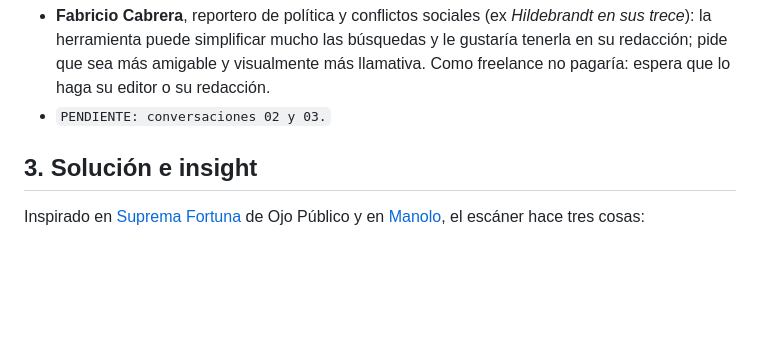
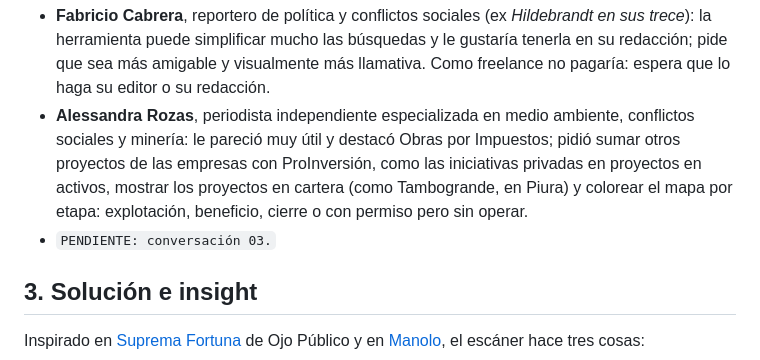
Before and after one commit to valeriavicentev/Python-intermedio, a Markdown page: trabajo_final/README.md, the part around the change. GitHub-like rendering; blank space fills up the shorter version.

Commit message:
trabajo final: segunda conversación completa
Co-Authored-By: Claude Opus 5.5 <noreply@anthropic.com>

```diff
--- a/trabajo_final/README.md
+++ b/trabajo_final/README.md
@@ -36,7 +36,12 @@ investigación previa o reportajes sin contexto.
   la herramienta puede simplificar mucho las búsquedas y le gustaría tenerla en su redacción;
   pide que sea más amigable y visualmente más llamativa. Como freelance no pagaría: espera
   que lo haga su editor o su redacción.
-- `PENDIENTE: conversaciones 02 y 03.`
+- **Alessandra Rozas**, periodista independiente especializada en medio ambiente, conflictos
+  sociales y minería: le pareció muy útil y destacó Obras por Impuestos; pidió sumar otros
+  proyectos de las empresas con ProInversión, como las iniciativas privadas en proyectos en
+  activos, mostrar los proyectos en cartera (como Tambogrande, en Piura) y colorear el mapa
+  por etapa: explotación, beneficio, cierre o con permiso pero sin operar.
+- `PENDIENTE: conversación 03.`
 
 ## 3. Solución e insight
 
```
Also changed, not shown: 1 other file.
